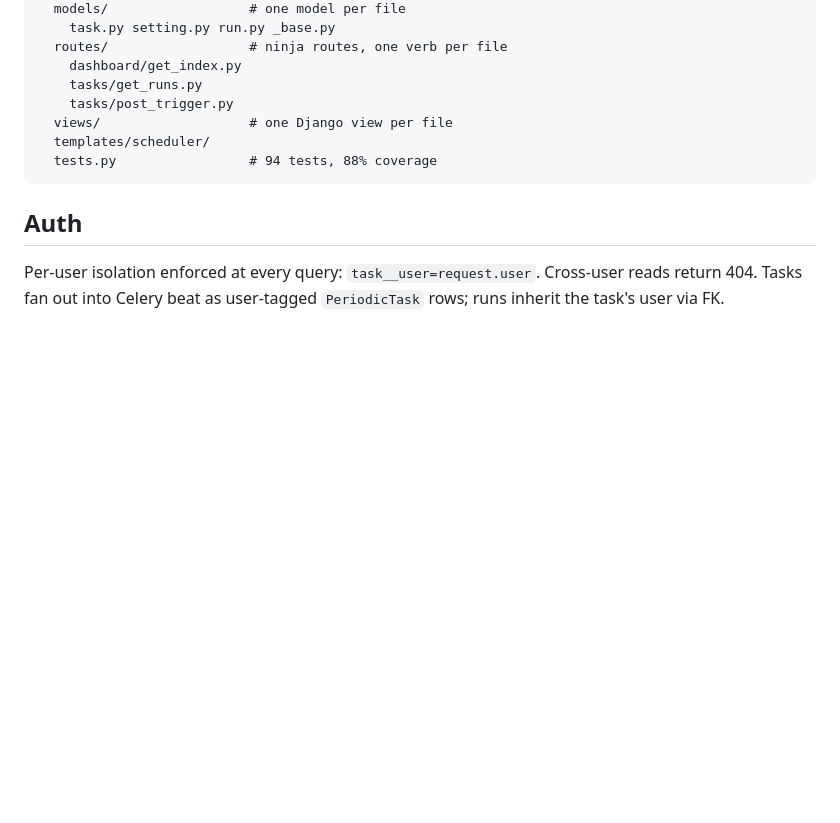
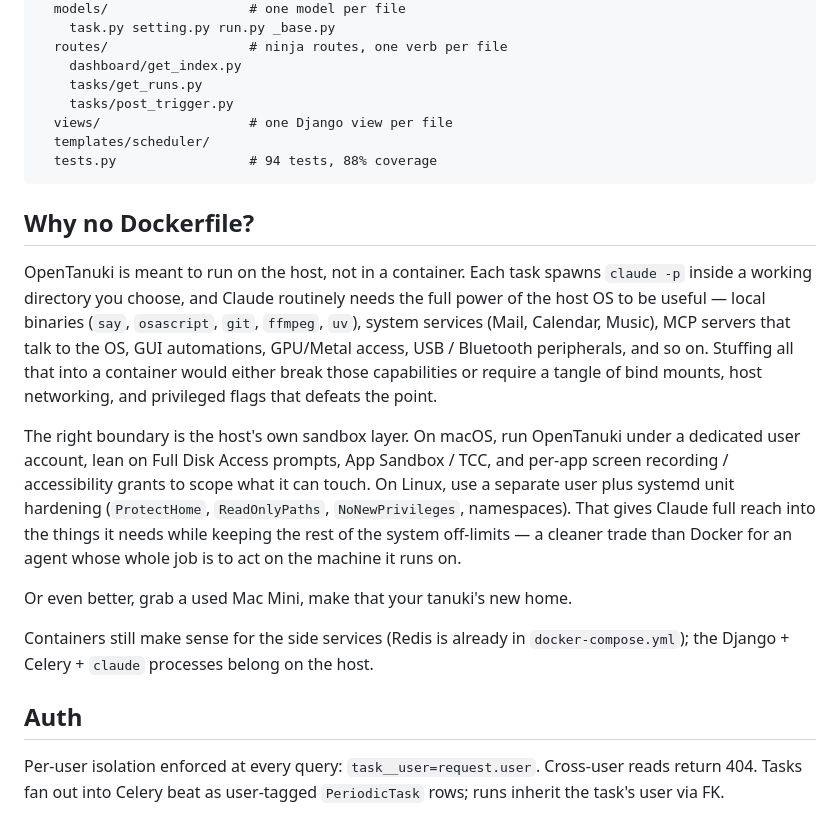
Before and after one commit to Lodimup/opentanuki, a Markdown page: README.md, the part around the change. Drawn GitHub-style; blank space fills up the shorter version.

Commit message:
Document why OpenTanuki runs on the host instead of in Docker
Spell out the reasoning so the missing Dockerfile is a deliberate choice,
not an oversight: scheduled `claude -p` runs need the host's full surface
(local binaries, system services, MCP, GPU/Metal, peripherals), and the
right boundary is the OS sandbox layer (dedicated user + TCC on macOS,
systemd unit hardening on Linux), not a container. Suggest a used Mac
Mini as a dedicated tanuki host. Note that Redis stays containerized.

Co-Authored-By: Claude Opus 4.7 <noreply@anthropic.com>

````diff
--- a/README.md
+++ b/README.md
@@ -103,6 +103,16 @@ scheduler/
   tests.py                 # 94 tests, 88% coverage
 ```
 
+## Why no Dockerfile?
+
+OpenTanuki is meant to run on the host, not in a container. Each task spawns `claude -p` inside a working directory you choose, and Claude routinely needs the full power of the host OS to be useful — local binaries (`say`, `osascript`, `git`, `ffmpeg`, `uv`), system services (Mail, Calendar, Music), MCP servers that talk to the OS, GUI automations, GPU/Metal access, USB / Bluetooth peripherals, and so on. Stuffing all that into a container would either break those capabilities or require a tangle of bind mounts, host networking, and privileged flags that defeats the point.
+
+The right boundary is the host's own sandbox layer. On macOS, run OpenTanuki under a dedicated user account, lean on Full Disk Access prompts, App Sandbox / TCC, and per-app screen recording / accessibility grants to scope what it can touch. On Linux, use a separate user plus systemd unit hardening (`ProtectHome`, `ReadOnlyPaths`, `NoNewPrivileges`, namespaces). That gives Claude full reach into the things it needs while keeping the rest of the system off-limits — a cleaner trade than Docker for an agent whose whole job is to act on the machine it runs on.
+
+Or even better, grab a used Mac Mini, make that your tanuki's new home.
+
+Containers still make sense for the side services (Redis is already in `docker-compose.yml`); the Django + Celery + `claude` processes belong on the host.
+
 ## Auth
 
 Per-user isolation enforced at every query: `task__user=request.user`. Cross-user reads return 404. Tasks fan out into Celery beat as user-tagged `PeriodicTask` rows; runs inherit the task's user via FK.
````
